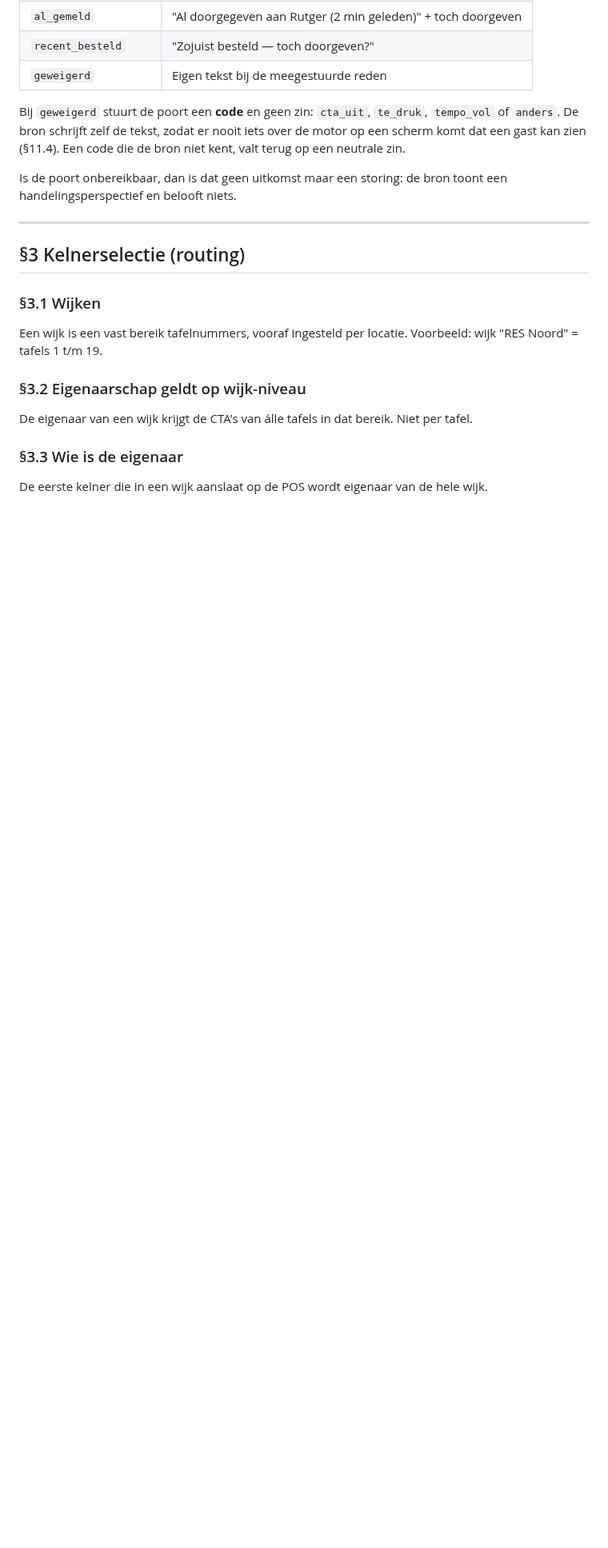
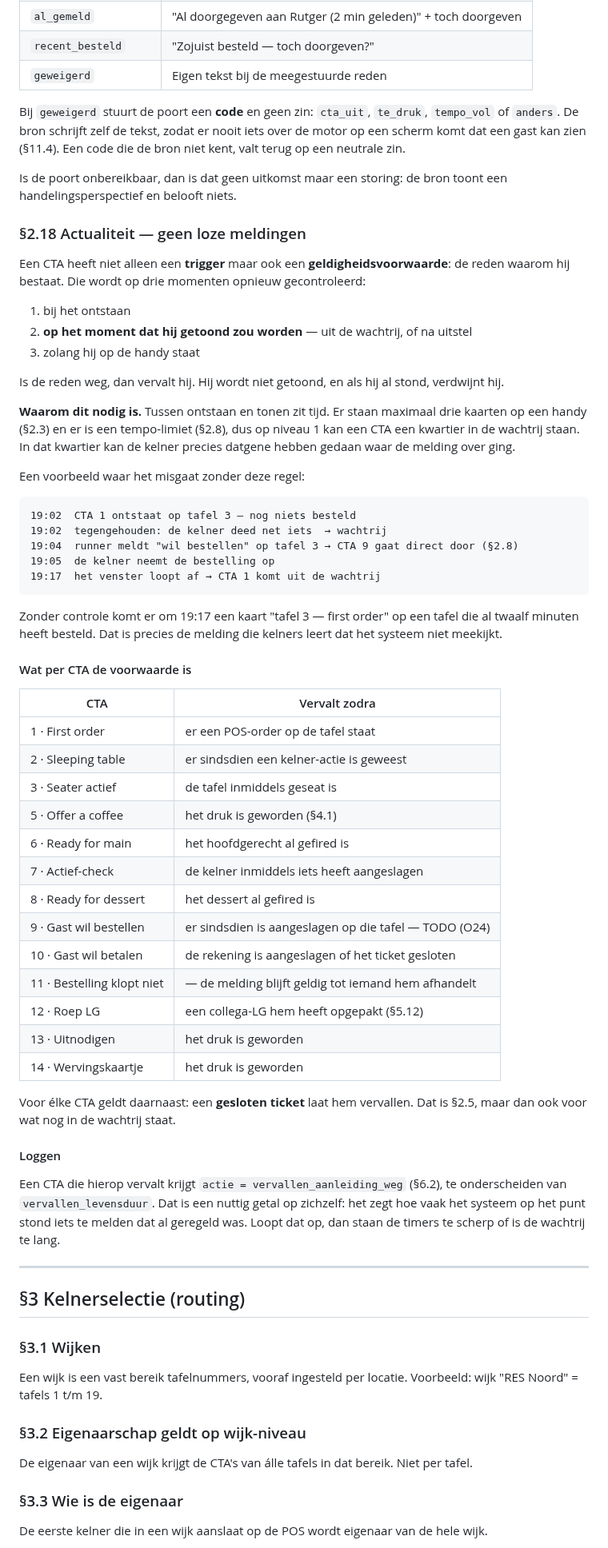
Before and after one commit to peterstuurman-hash/CTA-, a Markdown page: oscar_cta_specs.md, the part around one of its changes. Shown at 80% size. Rendered like a GitHub page; blank space fills up the shorter version.

Commit message:
SPEC §2.18: elke CTA krijgt een geldigheidsvoorwaarde
Peter, met drie voorbeelden die hetzelfde gat blootleggen: een CTA heeft nu wel
een trigger maar geen geldigheidsvoorwaarde. Hij ontstaat, en daarna gaat niemand
meer na of de reden er nog is.

Het stond er half in — CTA 1 sluit al bij een POS-order, CTA 10 bij een
aangeslagen rekening — maar die twee waren geen uitzonderingen, ze waren het
begin van een regel die nooit is afgemaakt.

Het doet er pas toe sinds er een wachtrij is. Met max 3 kaarten en een
tempo-limiet van 1 per 15 minuten op niveau 1 kan een CTA een kwartier wachten,
en in dat kwartier kan de kelner precies gedaan hebben waar de melding over ging.

- §2.18 nieuw: de voorwaarde wordt gecontroleerd bij ontstaan, vóór tonen, en
  zolang de kaart staat. Met een tabel van wat per CTA de voorwaarde is
- een gesloten ticket laat alles vervallen, ook wat nog in de wachtrij staat
- vervallen_aanleiding_weg als eigen actie in de log, te onderscheiden van
  vervallen_levensduur. Loopt dat getal op, dan staan de timers te scherp of is
  de wachtrij te lang

O24 geopend: het venster waarbinnen een order CTA 9 laat vervallen.

Co-Authored-By: Claude Opus 5 <noreply@anthropic.com>

````diff
--- a/oscar_cta_specs.md
+++ b/oscar_cta_specs.md
@@ -386,6 +386,65 @@ niet kent, valt terug op een neutrale zin.
 
 Is de poort onbereikbaar, dan is dat geen uitkomst maar een storing: de bron toont
 een handelingsperspectief en belooft niets.
+
+### §2.18 Actualiteit — geen loze meldingen
+
+Een CTA heeft niet alleen een **trigger** maar ook een **geldigheidsvoorwaarde**:
+de reden waarom hij bestaat. Die wordt op drie momenten opnieuw gecontroleerd:
+
+1. bij het ontstaan
+2. **op het moment dat hij getoond zou worden** — uit de wachtrij, of na uitstel
+3. zolang hij op de handy staat
+
+Is de reden weg, dan vervalt hij. Hij wordt niet getoond, en als hij al stond,
+verdwijnt hij.
+
+**Waarom dit nodig is.** Tussen ontstaan en tonen zit tijd. Er staan maximaal
+drie kaarten op een handy (§2.3) en er is een tempo-limiet (§2.8), dus op
+niveau 1 kan een CTA een kwartier in de wachtrij staan. In dat kwartier kan de
+kelner precies datgene hebben gedaan waar de melding over ging.
+
+Een voorbeeld waar het misgaat zonder deze regel:
+
+```
+19:02  CTA 1 ontstaat op tafel 3 — nog niets besteld
+19:02  tegengehouden: de kelner deed net iets  → wachtrij
+19:04  runner meldt "wil bestellen" op tafel 3 → CTA 9 gaat direct door (§2.8)
+19:05  de kelner neemt de bestelling op
+19:17  het venster loopt af → CTA 1 komt uit de wachtrij
+```
+
+Zonder controle komt er om 19:17 een kaart "tafel 3 — first order" op een tafel
+die al twaalf minuten heeft besteld. Dat is precies de melding die kelners leert
+dat het systeem niet meekijkt.
+
+#### Wat per CTA de voorwaarde is
+
+| CTA | Vervalt zodra |
+|---|---|
+| 1 · First order | er een POS-order op de tafel staat |
+| 2 · Sleeping table | er sindsdien een kelner-actie is geweest |
+| 3 · Seater actief | de tafel inmiddels geseat is |
+| 5 · Offer a coffee | het druk is geworden (§4.1) |
+| 6 · Ready for main | het hoofdgerecht al gefired is |
+| 7 · Actief-check | de kelner inmiddels iets heeft aangeslagen |
+| 8 · Ready for dessert | het dessert al gefired is |
+| 9 · Gast wil bestellen | er sindsdien is aangeslagen op die tafel — TODO (O24) |
+| 10 · Gast wil betalen | de rekening is aangeslagen of het ticket gesloten |
+| 11 · Bestelling klopt niet | — de melding blijft geldig tot iemand hem afhandelt |
+| 12 · Roep LG | een collega-LG hem heeft opgepakt (§5.12) |
+| 13 · Uitnodigen | het druk is geworden |
+| 14 · Wervingskaartje | het druk is geworden |
+
+Voor élke CTA geldt daarnaast: een **gesloten ticket** laat hem vervallen. Dat is
+§2.5, maar dan ook voor wat nog in de wachtrij staat.
+
+#### Loggen
+
+Een CTA die hierop vervalt krijgt `actie = vervallen_aanleiding_weg` (§6.2), te
+onderscheiden van `vervallen_levensduur`. Dat is een nuttig getal op zichzelf:
+het zegt hoe vaak het systeem op het punt stond iets te melden dat al geregeld
+was. Loopt dat op, dan staan de timers te scherp of is de wachtrij te lang.
 
 ---
 
````
Also changed, not shown: other parts of oscar_cta_specs.md (+2 -0 lines).
